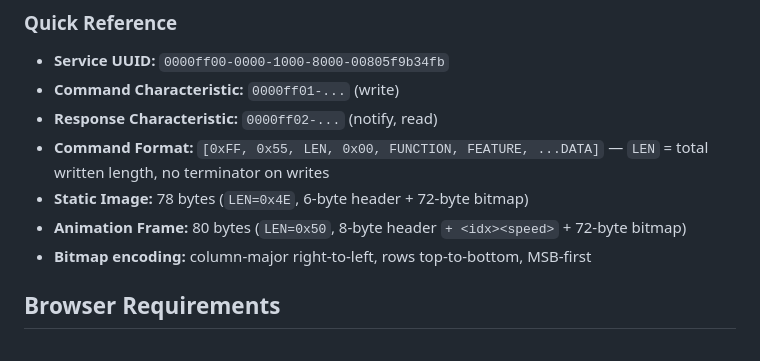
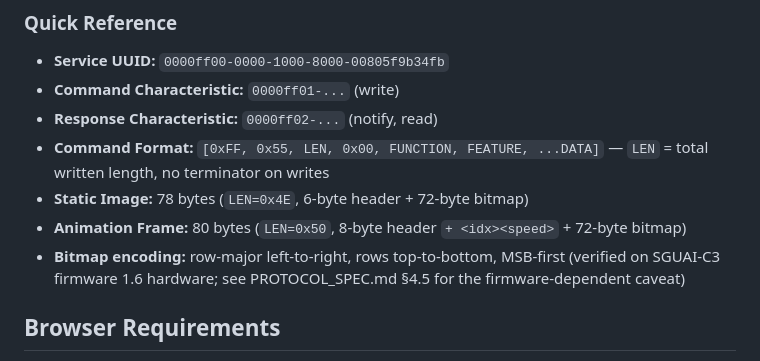
Before and after one commit to ngaut/smart-mug, a Markdown page: README.md, the part around the change. Rendered like a GitHub page.

```diff
--- a/README.md
+++ b/README.md
@@ -165,7 +165,7 @@ See [PROTOCOL_SPEC.md](PROTOCOL_SPEC.md) for complete protocol documentation.
 - **Command Format:** `[0xFF, 0x55, LEN, 0x00, FUNCTION, FEATURE, ...DATA]` — `LEN` = total written length, no terminator on writes
 - **Static Image:** 78 bytes (`LEN=0x4E`, 6-byte header + 72-byte bitmap)
 - **Animation Frame:** 80 bytes (`LEN=0x50`, 8-byte header `+ <idx><speed>` + 72-byte bitmap)
-- **Bitmap encoding:** column-major right-to-left, rows top-to-bottom, MSB-first
+- **Bitmap encoding:** row-major left-to-right, rows top-to-bottom, MSB-first (verified on SGUAI-C3 firmware 1.6 hardware; see PROTOCOL_SPEC.md §4.5 for the firmware-dependent caveat)
 
 ## Browser Requirements
 
```
Also changed, not shown: PROTOCOL_SPEC.md (+19 -13 lines), python/README.md (+1 -1 lines).
